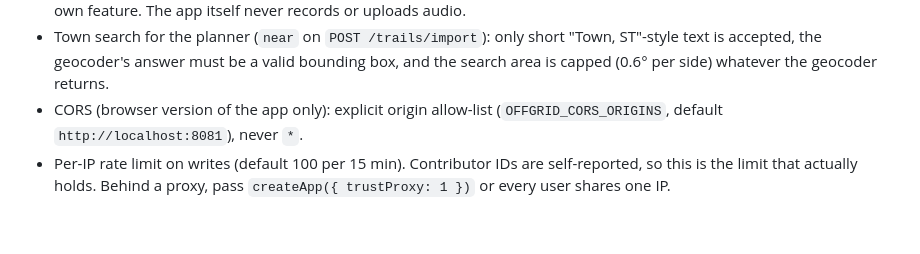
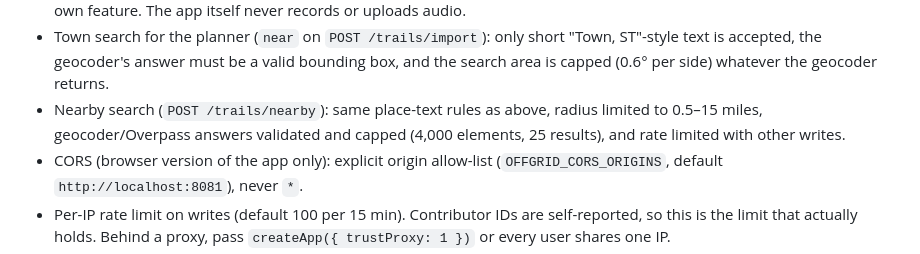
Before and after one commit to ncal27/offGrid, a Markdown page: docs/SECURITY.md, the part around the change. GitHub-like rendering; blank space fills up the shorter version.

```diff
--- a/docs/SECURITY.md
+++ b/docs/SECURITY.md
@@ -88,6 +88,9 @@ moderation, duplicate and near-duplicate detection.
   "Town, ST"-style text is accepted, the geocoder's answer must be a valid
   bounding box, and the search area is capped (0.6° per side) whatever the
   geocoder returns.
+- Nearby search (`POST /trails/nearby`): same place-text rules as above,
+  radius limited to 0.5–15 miles, geocoder/Overpass answers validated and
+  capped (4,000 elements, 25 results), and rate limited with other writes.
 - CORS (browser version of the app only): explicit origin allow-list
   (`OFFGRID_CORS_ORIGINS`, default `http://localhost:8081`), never `*`.
 - Per-IP rate limit on writes (default 100 per 15 min). Contributor IDs are
```
Also changed, not shown: CHANGELOG.md (+1 -0 lines), HANDOFF.md (+12 -0 lines), docs/img/nearby-trails.png (added), 11 other files.
